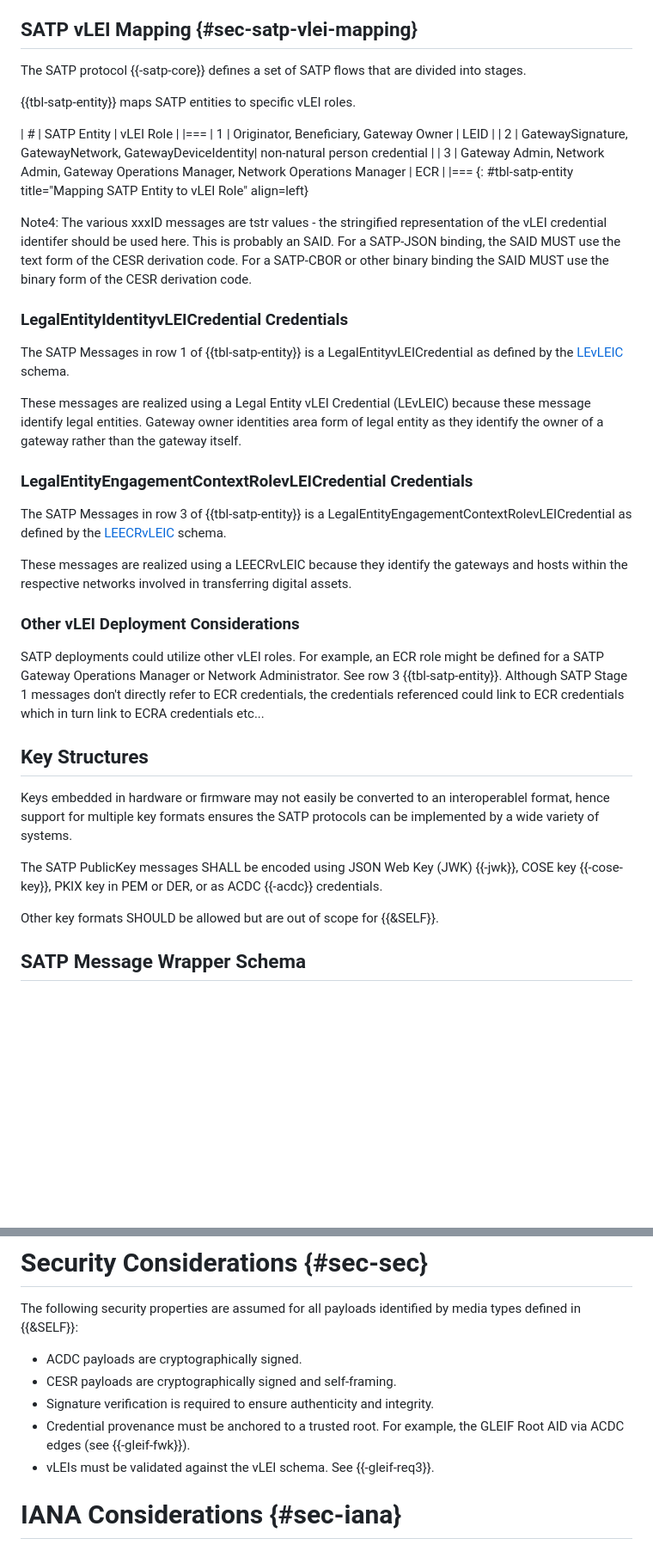
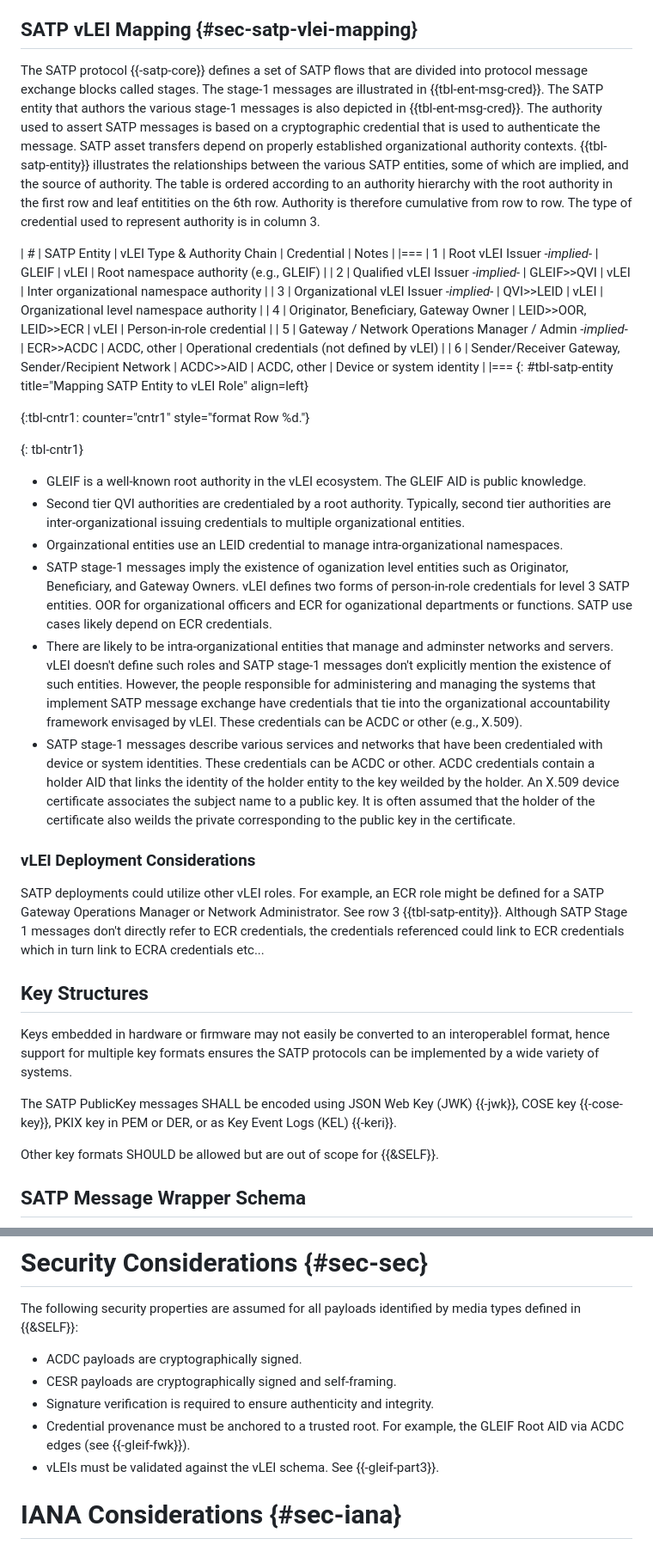
Before and after one commit to nedmsmith/draft-smith-satp-vlei-binding, a Markdown page: draft-smith-satp-vlei-binding.md, 2 parts joined by grey strips. Shown: that part at 86% size. Drawn GitHub-style; blank space fills up the shorter version.

Commit message:
Update draft-smith-satp-vlei-binding.md
Fix tables, add content, doc restructuring, add references.

```diff
--- a/draft-smith-satp-vlei-binding.md
+++ b/draft-smith-satp-vlei-binding.md
@@ -326,39 +382,50 @@ There should be an IANA registry for the allowed credential types (vLEI, SAML, O
 
 ## SATP vLEI Mapping {#sec-satp-vlei-mapping}
 
-The SATP protocol {{-satp-core}} defines a set of SATP flows that are divided into stages.
+The SATP protocol {{-satp-core}} defines a set of SATP flows that are divided into protocol message exchange blocks called stages.
+The stage-1 messages are illustrated in {{tbl-ent-msg-cred}}.
+The SATP entity that authors the various stage-1 messages is also depicted in {{tbl-ent-msg-cred}}.
+The authority used to assert SATP messages is based on a cryptographic credential that is used to authenticate the message.
+SATP asset transfers depend on properly established organizational authority contexts.
+{{tbl-satp-entity}} illustrates the relationships between the various SATP entities, some of which are implied, and the source of authority.
+The table is ordered according to an authority hierarchy with the root authority in the first row and leaf entitities on the 6th row.
+Authority is therefore cumulative from row to row.
+The type of credential used to represent authority is in column 3.
 
-{{tbl-satp-entity}} maps SATP entities to specific vLEI roles.
-
-| # | SATP Entity | vLEI Role |
+| # | SATP Entity | vLEI Type & Authority Chain | Credential | Notes |
 |===
-| 1 | Originator, Beneficiary, Gateway Owner | LEID |
-| 2 | GatewaySignature, GatewayNetwork, GatewayDeviceIdentity| non-natural person credential |
-| 3 | Gateway Admin, Network Admin, Gateway Operations Manager, Network Operations Manager | ECR |
+| 1 | Root vLEI Issuer *-implied-* | GLEIF | vLEI | Root namespace authority (e.g., GLEIF) |
+| 2 | Qualified vLEI Issuer *-implied-* | GLEIF>>QVI | vLEI | Inter organizational namespace authority |
+| 3 | Organizational vLEI Issuer *-implied-* | QVI>>LEID | vLEI | Organizational level namespace authority |
+| 4 | Originator, Beneficiary, Gateway Owner | LEID>>OOR, LEID>>ECR | vLEI | Person-in-role credential |
+| 5 | Gateway / Network Operations Manager / Admin *-implied-* | ECR>>ACDC | ACDC, other | Operational credentials (not defined by vLEI) |
+| 6 | Sender/Receiver Gateway, Sender/Recipient Network | ACDC>>AID | ACDC, other | Device or system identity |
 |===
 {: #tbl-satp-entity title="Mapping SATP Entity to vLEI Role" align=left}
 
-<cref anchor="ids-note4" source="Ned Smith">
-Note4: The various xxxID messages are tstr values - the stringified representation of the vLEI credential identifer should be used here.
-This is probably an SAID.
-For a SATP-JSON binding, the SAID MUST use the text form of the CESR derivation code.
-For a SATP-CBOR or other binary binding the SAID MUST use the binary form of the CESR derivation code.
-</cref>
+{:tbl-cntr1: counter="cntr1" style="format Row %d."}
 
-### LegalEntityIdentityvLEICredential Credentials
+{: tbl-cntr1}
+* GLEIF is a well-known root authority in the vLEI ecosystem.
+The GLEIF AID is public knowledge.
+* Second tier QVI authorities are credentialed by a root authority.
+Typically, second tier authorities are inter-organizational issuing credentials to multiple organizational entities.
+* Orgainzational entities use an LEID credential to manage intra-organizational namespaces.
+* SATP stage-1 messages imply the existence of oganization level entities such as Originator, Beneficiary, and Gateway Owners.
+vLEI defines two forms of person-in-role credentials for level 3 SATP entities.
+OOR for organizational officers and ECR for oganizational departments or functions.
+SATP use cases likely depend on ECR credentials.
+* There are likely to be intra-organizational entities that manage and adminster networks and servers.
+vLEI doesn't define such roles and SATP stage-1 messages don't explicitly mention the existence of such entities.
+However, the people responsible for administering and managing the systems that implement SATP message exchange have credentials that tie into the organizational accountability framework envisaged by vLEI.
+These credentials can be ACDC or other (e.g., X.509).
+* SATP stage-1 messages describe various services and networks that have been credentialed with device or system identities.
+These credentials can be ACDC or other.
+ACDC credentials contain a holder AID that links the identity of the holder entity to the key weilded by the holder.
+An X.509 device certificate associates the subject name to a public key.
+It is often assumed that the holder of the certificate also weilds the private corresponding to the public key in the certificate.
 
-The SATP Messages in row 1 of {{tbl-satp-entity}} is a LegalEntityvLEICredential as defined by the [LEvLEIC](https://github.com/GLEIF-IT/vLEI-schema/blob/main/legal-entity-vLEI-credential.json) schema.
-
-These messages are realized using a Legal Entity vLEI Credential (LEvLEIC) because these message identify legal entities.
-Gateway owner identities area form of legal entity as they identify the owner of a gateway rather than the gateway itself.
-
-### LegalEntityEngagementContextRolevLEICredential Credentials
-
-The SATP Messages in row 3 of {{tbl-satp-entity}} is a LegalEntityEngagementContextRolevLEICredential as defined by the [LEECRvLEIC](https://github.com/GLEIF-IT/vLEI-schema/blob/main/legal-entity-engagement-context-role-vLEI-credential.json) schema.
-
-These messages are realized using a LEECRvLEIC because they identify the gateways and hosts within the respective networks involved in transferring digital assets.
-
-### Other vLEI Deployment Considerations
+### vLEI Deployment Considerations
 
 SATP deployments could utilize other vLEI roles.
 For example, an ECR role might be defined for a SATP Gateway Operations Manager or Network Administrator. See row 3 {{tbl-satp-entity}}.
@@ -368,7 +435,7 @@ Although SATP Stage 1 messages don't directly refer to ECR credentials, the cred
 
 Keys embedded in hardware or firmware may not easily be converted to an interoperablel format, hence support for multiple key formats ensures the SATP protocols can be implemented by a wide variety of systems.
 
-The SATP PublicKey messages SHALL be encoded using JSON Web Key (JWK) {{-jwk}}, COSE key {{-cose-key}}, PKIX key in PEM or DER, or as ACDC {{-acdc}} credentials.
+The SATP PublicKey messages SHALL be encoded using JSON Web Key (JWK) {{-jwk}}, COSE key {{-cose-key}}, PKIX key in PEM or DER, or as Key Event Logs (KEL) {{-keri}}.
 
 Other key formats SHOULD be allowed but are out of scope for {{&SELF}}.
 
@@ -478,7 +545,7 @@ The following security properties are assumed for all payloads identified by med
 - Signature verification is required to ensure authenticity and integrity.
 - Credential provenance must be anchored to a trusted root.
 For example, the GLEIF Root AID via ACDC edges (see {{-gleif-fwk}}).
-- vLEIs must be validated against the vLEI schema. See {{-gleif-req3}}.
+- vLEIs must be validated against the vLEI schema. See {{-gleif-part3}}.
 
 # IANA Considerations {#sec-iana}
 
```
Also changed, not shown: other parts of draft-smith-satp-vlei-binding.md (+96 -40 lines).
